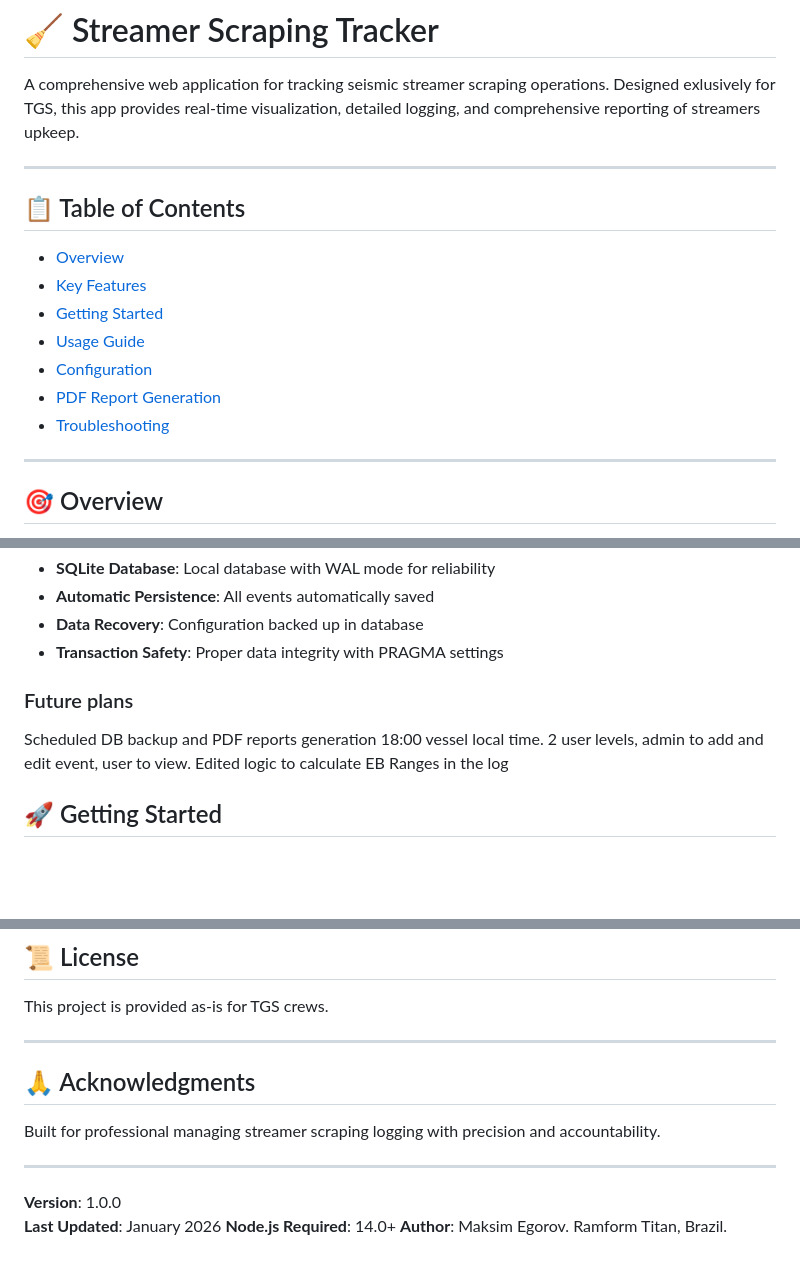
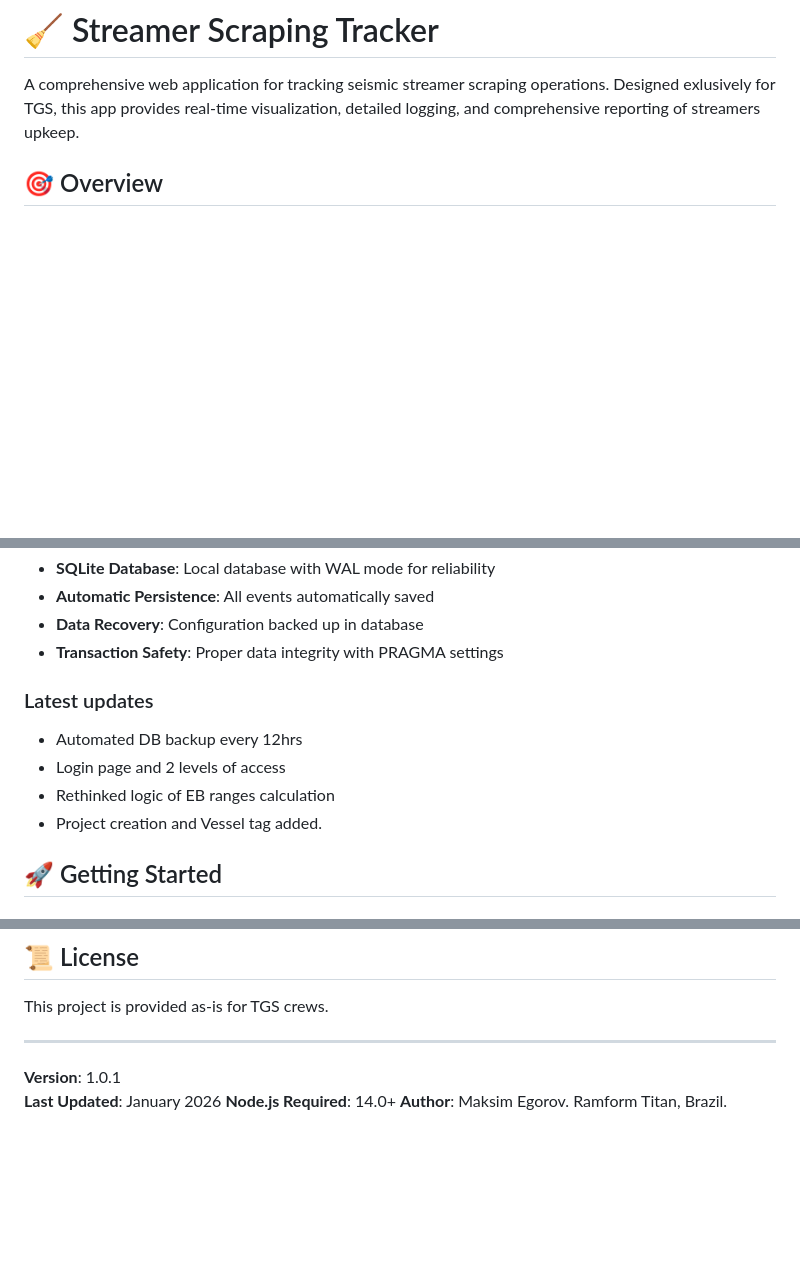
Before and after one commit to egorov-maksim/streamer-maintenance-app, a Markdown page: README.md, 3 parts joined by grey strips. Drawn GitHub-style; blank space fills up the shorter version.

Commit message:
Revise README with latest updates and features
Updated README to reflect latest features and changes.

```diff
--- a/README.md
+++ b/README.md
@@ -1,20 +1,6 @@
 # 🧹 Streamer Scraping Tracker
 
 A comprehensive web application for tracking seismic streamer scraping operations. Designed exlusively for TGS, this app provides real-time visualization, detailed logging, and comprehensive reporting of streamers upkeep.
-
----
-
-## 📋 Table of Contents
-
-- [Overview](#overview)
-- [Key Features](#key-features)
-- [Getting Started](#getting-started)
-- [Usage Guide](#usage-guide)
-- [Configuration](#configuration)
-- [PDF Report Generation](#pdf-report-generation)
-- [Troubleshooting](#troubleshooting)
-
----
 
 ## 🎯 Overview
 
@@ -127,10 +113,11 @@ The **Streamer Maintenance Tracker** is a purpose-built solution for tracking sc
 - **Transaction Safety**: Proper data integrity with PRAGMA settings
 
 
-### Future plans
-Scheduled DB backup and PDF reports generation 18:00 vessel local time.
-2 user levels, admin to add and edit event, user to view.
-Edited logic to calculate EB Ranges in the log
+### Latest updates
+- Automated DB backup every 12hrs
+- Login page and 2 levels of access
+- Rethinked logic of EB ranges calculation
+- Project creation and Vessel tag added.
 
 ## 🚀 Getting Started
 
@@ -298,13 +285,7 @@ This project is provided as-is for TGS crews.
 
 ---
 
-## 🙏 Acknowledgments
-
-Built for professional managing streamer scraping logging with precision and accountability.
-
----
-
-**Version**: 1.0.0
+**Version**: 1.0.1
 **Last Updated**: January 2026
 **Node.js Required**: 14.0+
 **Author**: Maksim Egorov. Ramform Titan, Brazil.
```
